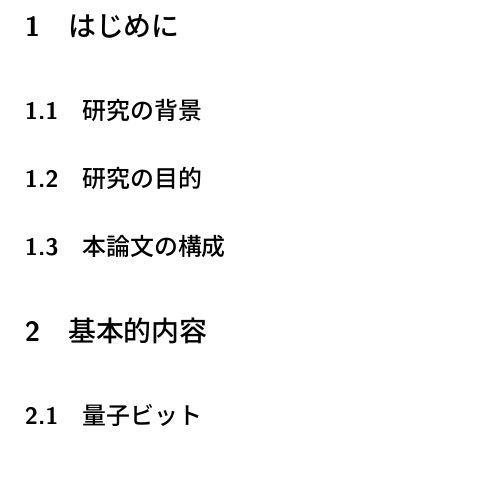
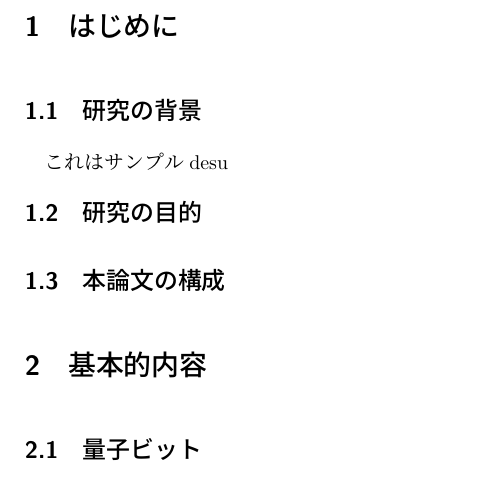
Before and after one commit to KaitoMuraoka/Hadamard-transform-with-misaligned-angles, a LaTeX document (卒業論文/main.tex): part of page 2 of 2, cut so that both start at the same text, the shorter picture padded with empty space. Compiled offline with pLaTeX and dvipdfmx.

Commit message:
一部修正

```diff
--- a/卒業論文/main.tex
+++ b/卒業論文/main.tex
@@ -14,7 +14,7 @@
 \maketitle
 \section{はじめに}
 \subsection{研究の背景}
-
+これはサンプルdesu
 \subsection{研究の目的}
 
 \subsection{本論文の構成}
```
Also changed, not shown: 予稿/.workspace/main.pdf, 卒業論文/workspace/main.pdf, 3 other files.
